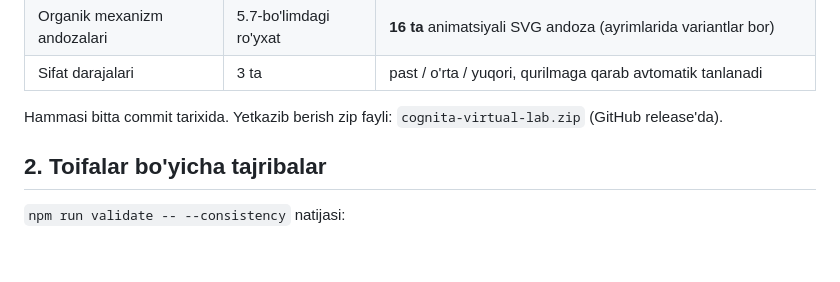
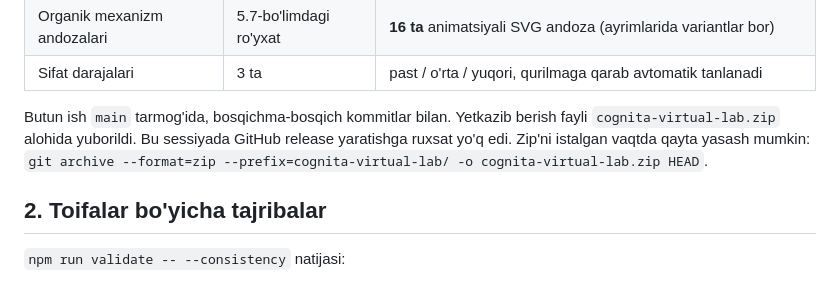
Before and after one commit to Jahongir93/cognitalab, a Markdown page: HISOBOT.md, the part around the change. GitHub-like rendering; blank space fills up the shorter version.

Commit message:
Hisobot: yetkazib berish fayli haqida
Co-Authored-By: Claude Opus 5.5 <noreply@anthropic.com>
Claude-Session: https://claude.ai/code/session_01U6sQJRUNW8CTjq2X1nGAuq

```diff
--- a/HISOBOT.md
+++ b/HISOBOT.md
@@ -16,7 +16,7 @@ Bu hisobot topshiriqda ([TOPSHIRIQ.md](TOPSHIRIQ.md)) so'ralgan ishlarning holat
 | Organik mexanizm andozalari | 5.7-bo'limdagi ro'yxat | **16 ta** animatsiyali SVG andoza (ayrimlarida variantlar bor) |
 | Sifat darajalari | 3 ta | past / o'rta / yuqori, qurilmaga qarab avtomatik tanlanadi |
 
-Hammasi bitta commit tarixida. Yetkazib berish zip fayli: `cognita-virtual-lab.zip` (GitHub release'da).
+Butun ish `main` tarmog'ida, bosqichma-bosqich kommitlar bilan. Yetkazib berish fayli `cognita-virtual-lab.zip` alohida yuborildi. Bu sessiyada GitHub release yaratishga ruxsat yo'q edi. Zip'ni istalgan vaqtda qayta yasash mumkin: `git archive --format=zip --prefix=cognita-virtual-lab/ -o cognita-virtual-lab.zip HEAD`.
 
 ## 2. Toifalar bo'yicha tajribalar
 
```
